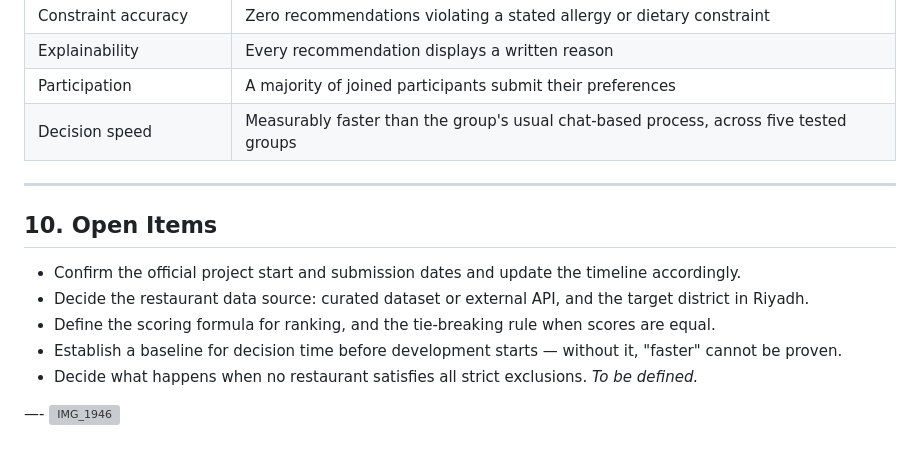
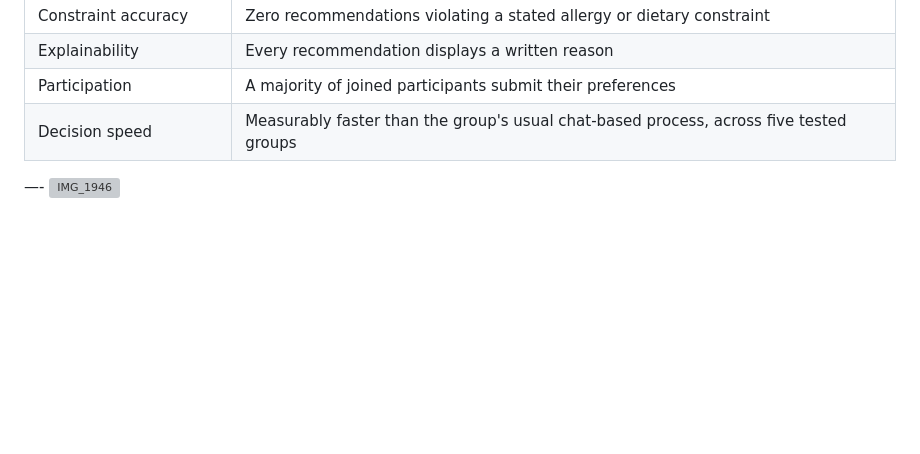
Before and after one commit to shathaaa1110-arch/Portfolio-Project, a Markdown page: Docs/Plan.md, the part around the change. Rendered like a GitHub page; blank space fills up the shorter version; grey boxes are pictures that could not be loaded.

Commit message:
Remove open items section from project plan
Removed the section on open items and its associated tasks.

```diff
--- a/Docs/Plan.md
+++ b/Docs/Plan.md
@@ -249,16 +249,7 @@ gantt
 | Participation | A majority of joined participants submit their preferences |
 | Decision speed | Measurably faster than the group's usual chat-based process, across five tested groups |
 
----
 
-## 10. Open Items
-
-- Confirm the official project start and submission dates and update the timeline accordingly.
-- Decide the restaurant data source: curated dataset or external API, and the target district in Riyadh.
-- Define the scoring formula for ranking, and the tie-breaking rule when scores are equal.
-- Establish a baseline for decision time before development starts — without it, "faster" cannot be proven.
-- Decide what happens when no restaurant satisfies all strict exclusions.
-_To be defined._
 
 —-
 <img width="4284" height="4284" alt="IMG_1946" src="https://github.com/user-attachments/assets/59bba1de-b775-4752-8c91-4ef83a17a5ad" />
```
